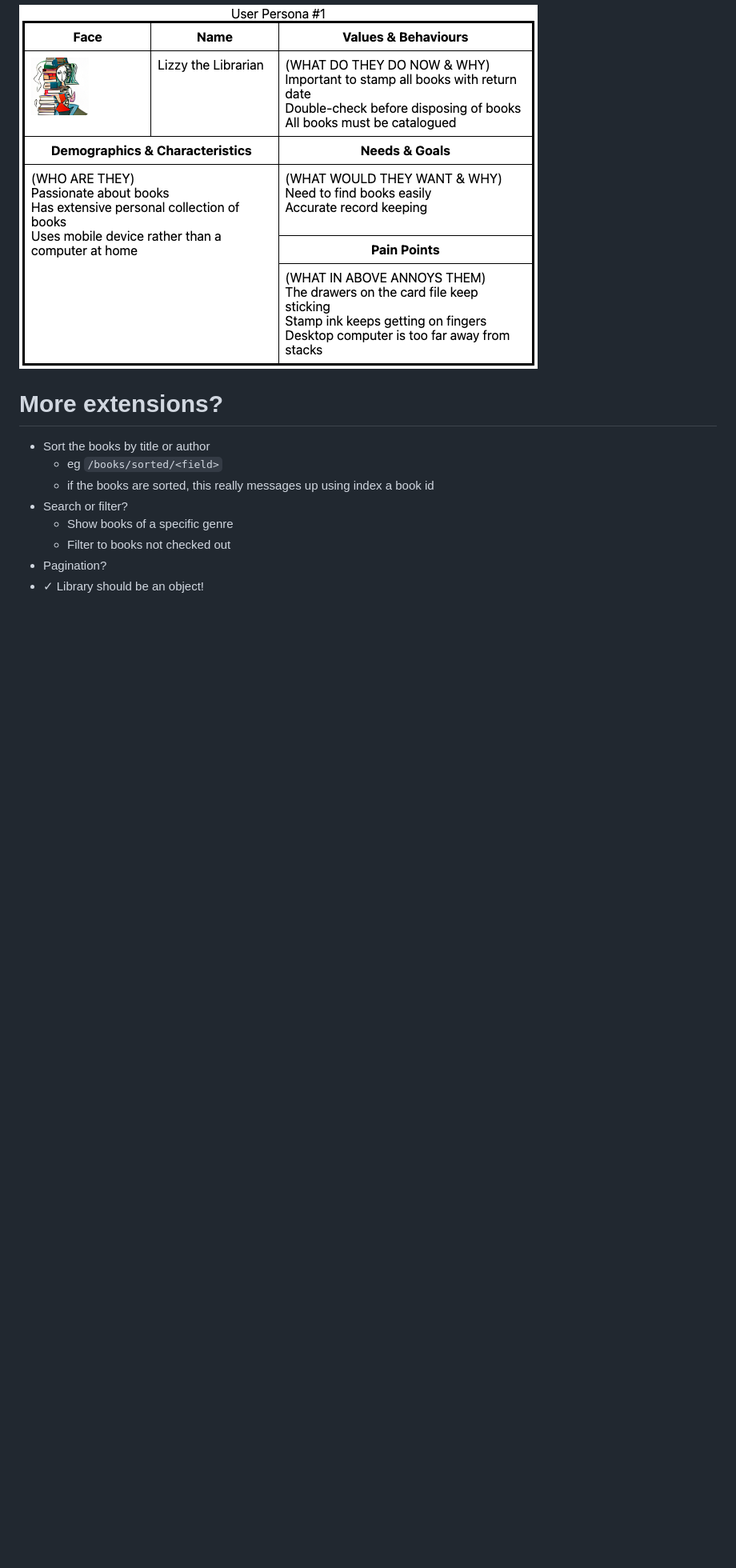
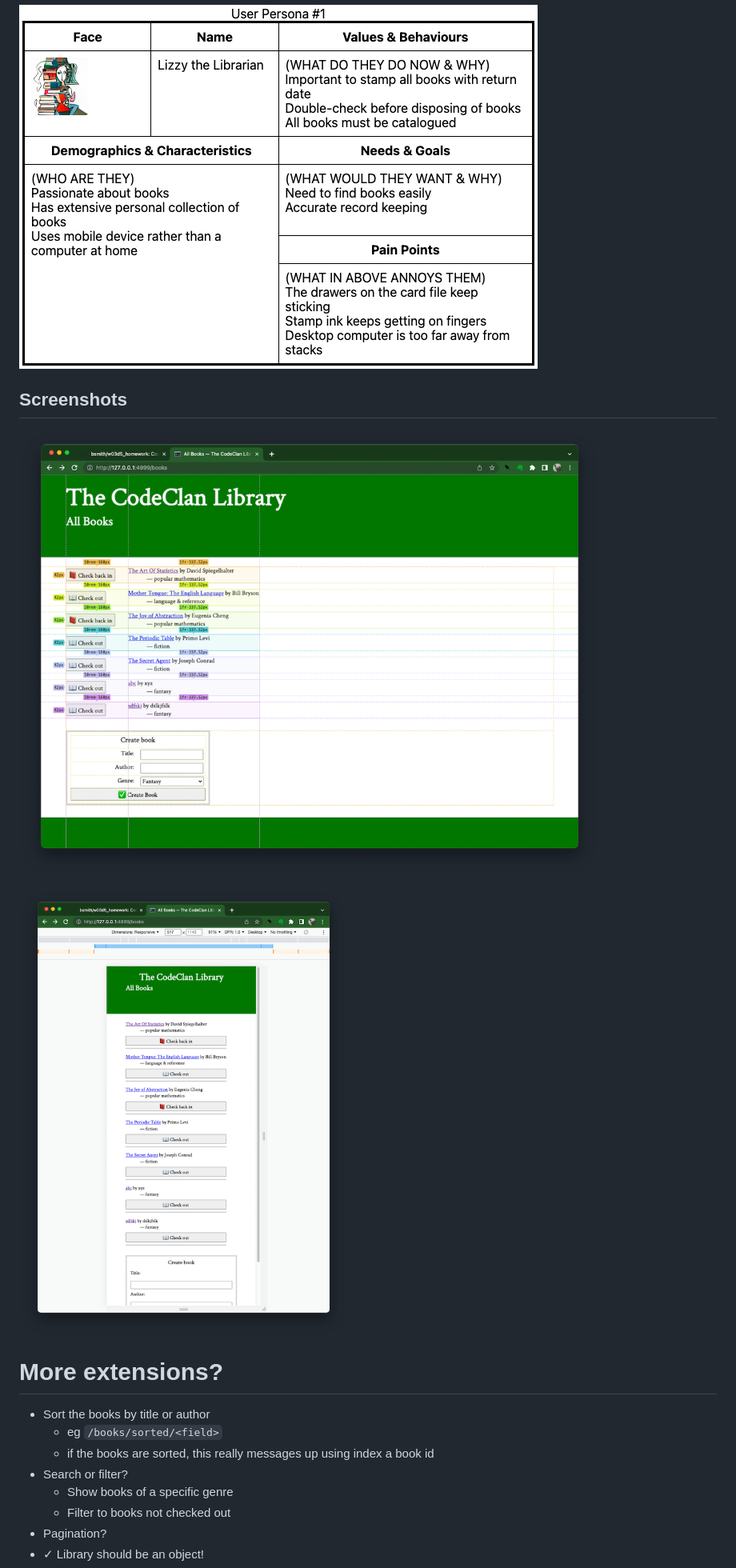
Before and after one commit to bsmith/w03d5_homework, a Markdown page: README.md, the part around the change. Shown: that part at 80% size. Rendered like a GitHub page; pictures changed too: screenshot-grid.png (added), screenshot-mobile.png (added); blank space fills up the shorter version.

Commit message:
Add screenshots

```diff
--- a/README.md
+++ b/README.md
@@ -62,6 +62,12 @@ Don't need class/object diagrams for this system.
 
 ![persona1.png](persona1.png)
 
+## Screenshots
+
+![screenshot-grid.png](screenshot-grid.png)
+
+![screenshot-mobile.png](screenshot-mobile.png)
+
 # More extensions?
 
 * Sort the books by title or author
```
